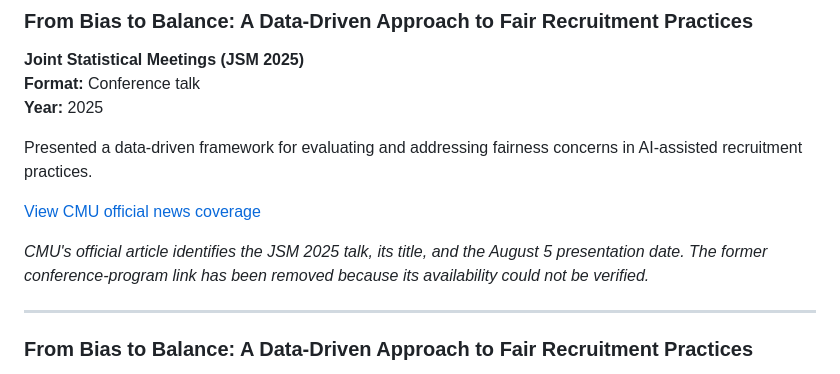
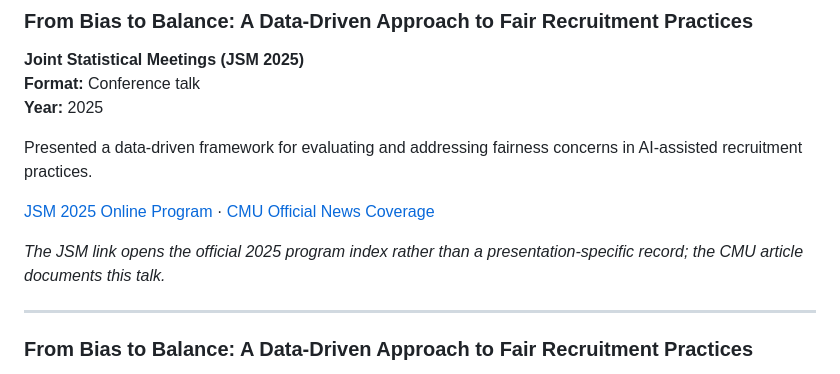
Before and after one commit to HairuFan/hairufan.github.io, a Markdown page: presentations/README.md, the part around the change. Rendered like a GitHub page.

Commit message:
Fix JSM 2025 presentation references with official program and CMU news

```diff
--- a/presentations/README.md
+++ b/presentations/README.md
@@ -47,9 +47,9 @@ Presented research on the identification and evaluation of algorithmic bias in A
 
 Presented a data-driven framework for evaluating and addressing fairness concerns in AI-assisted recruitment practices.
 
-[View CMU official news coverage](https://www.cmich.edu/news/details/cmu-graduate-student-tackles-hiring-bias-at-national-statistics-conference)
+[JSM 2025 Online Program](https://ww2.amstat.org/meetings/jsm/2025/onlineprogram/index.cfm) · [CMU Official News Coverage](https://www.cmich.edu/news/details/cmu-graduate-student-tackles-hiring-bias-at-national-statistics-conference)
 
-*CMU's official article identifies the JSM 2025 talk, its title, and the August 5 presentation date. The former conference-program link has been removed because its availability could not be verified.*
+*The JSM link opens the official 2025 program index rather than a presentation-specific record; the CMU article documents this talk.*
 
 ---
 
```
